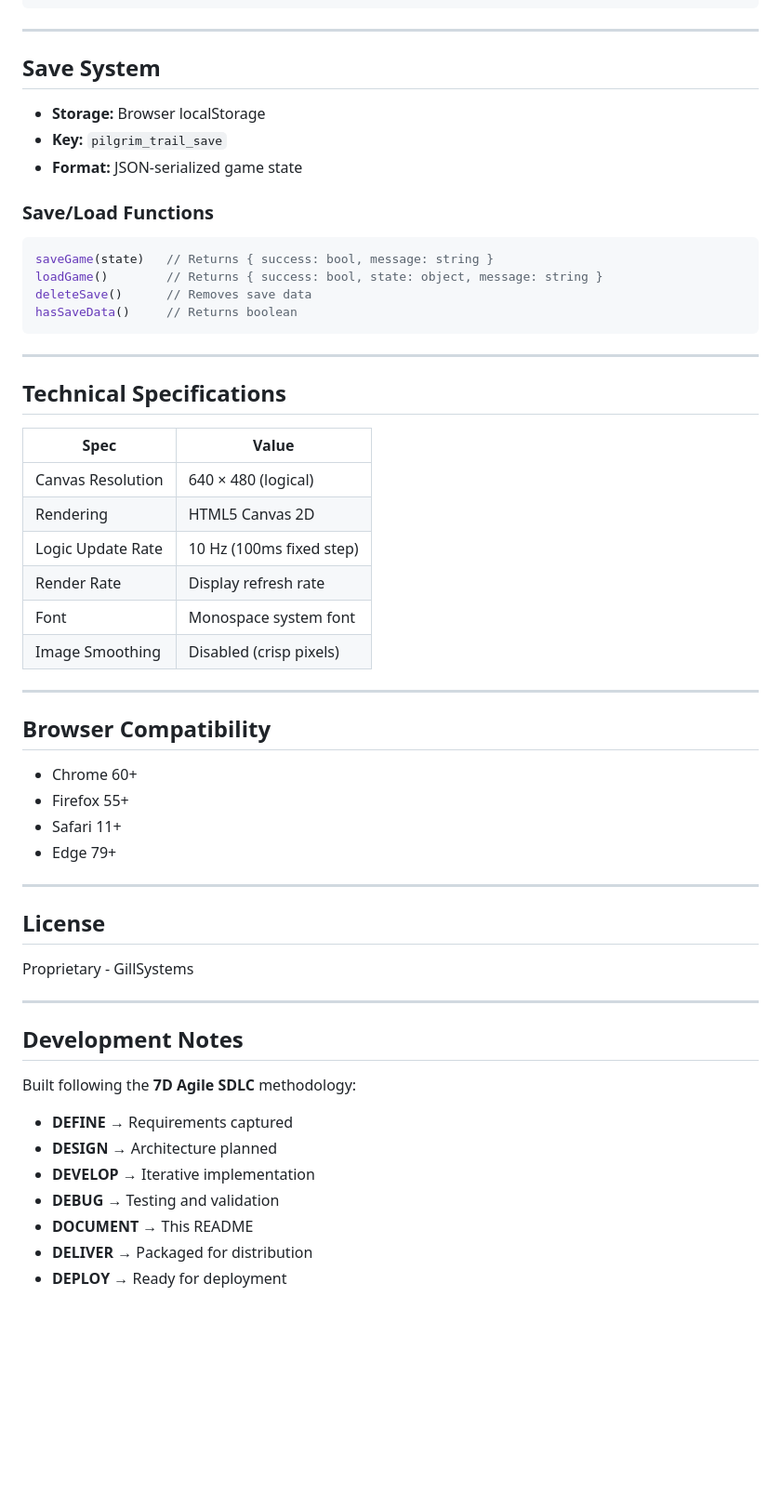
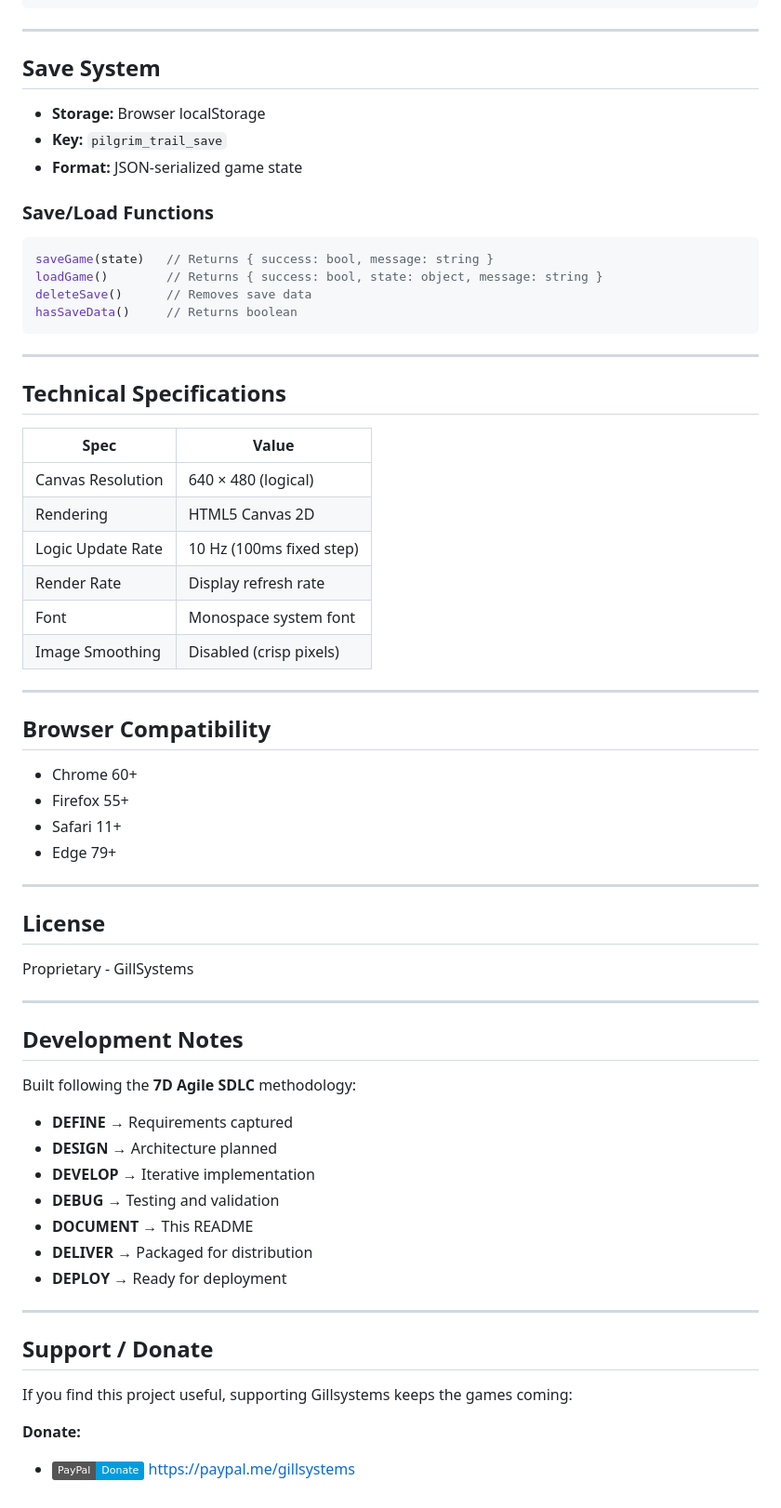
Before and after one commit to OCNGill/Pilgrim-Trail-Game, a Markdown page: README.md, the part around one of its changes. Shown at 93% size. Rendered like a GitHub page; badges without logos; blank space fills up the shorter version.

````diff
--- a/README.md
+++ b/README.md
@@ -330,13 +360,13 @@ render(state, notification) {
 
 ---
 
-## Save System
+## **Save System**
 
 - **Storage:** Browser localStorage
 - **Key:** `pilgrim_trail_save`
 - **Format:** JSON-serialized game state
 
-### Save/Load Functions
+### **Save/Load Functions**
 
 ```javascript
 saveGame(state)   // Returns { success: bool, message: string }
@@ -347,7 +377,7 @@ hasSaveData()     // Returns boolean
 
 ---
 
-## Technical Specifications
+## **Technical Specifications**
 
 | Spec | Value |
 |------|-------|
@@ -360,7 +390,7 @@ hasSaveData()     // Returns boolean
 
 ---
 
-## Browser Compatibility
+## **Browser Compatibility**
 
 - Chrome 60+
 - Firefox 55+
@@ -369,13 +399,13 @@ hasSaveData()     // Returns boolean
 
 ---
 
-## License
+## **License**
 
 Proprietary - GillSystems
 
 ---
 
-## Development Notes
+## **Development Notes**
 
 Built following the **7D Agile SDLC** methodology:
 - **DEFINE** → Requirements captured
@@ -385,3 +415,13 @@ Built following the **7D Agile SDLC** methodology:
 - **DOCUMENT** → This README
 - **DELIVER** → Packaged for distribution
 - **DEPLOY** → Ready for deployment
+
+---
+
+## **Support / Donate**
+
+If you find this project useful, supporting Gillsystems keeps the games coming:
+
+**Donate:**
+
+- [![PayPal](https://img.shields.io/badge/PayPal-Donate-009cde?logo=paypal&logoColor=white)](https://paypal.me/gillsystems) https://paypal.me/gillsystems
````
Also changed, not shown: other parts of README.md (+61 -31 lines).
